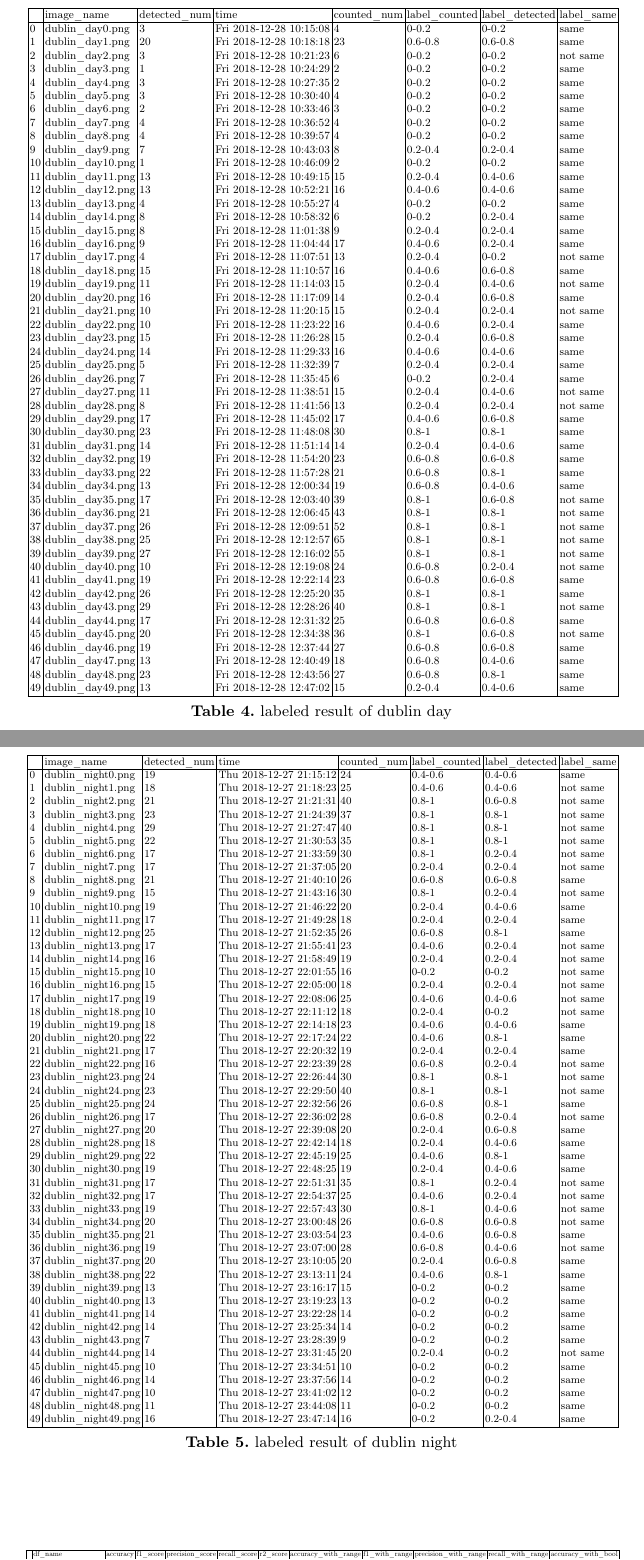
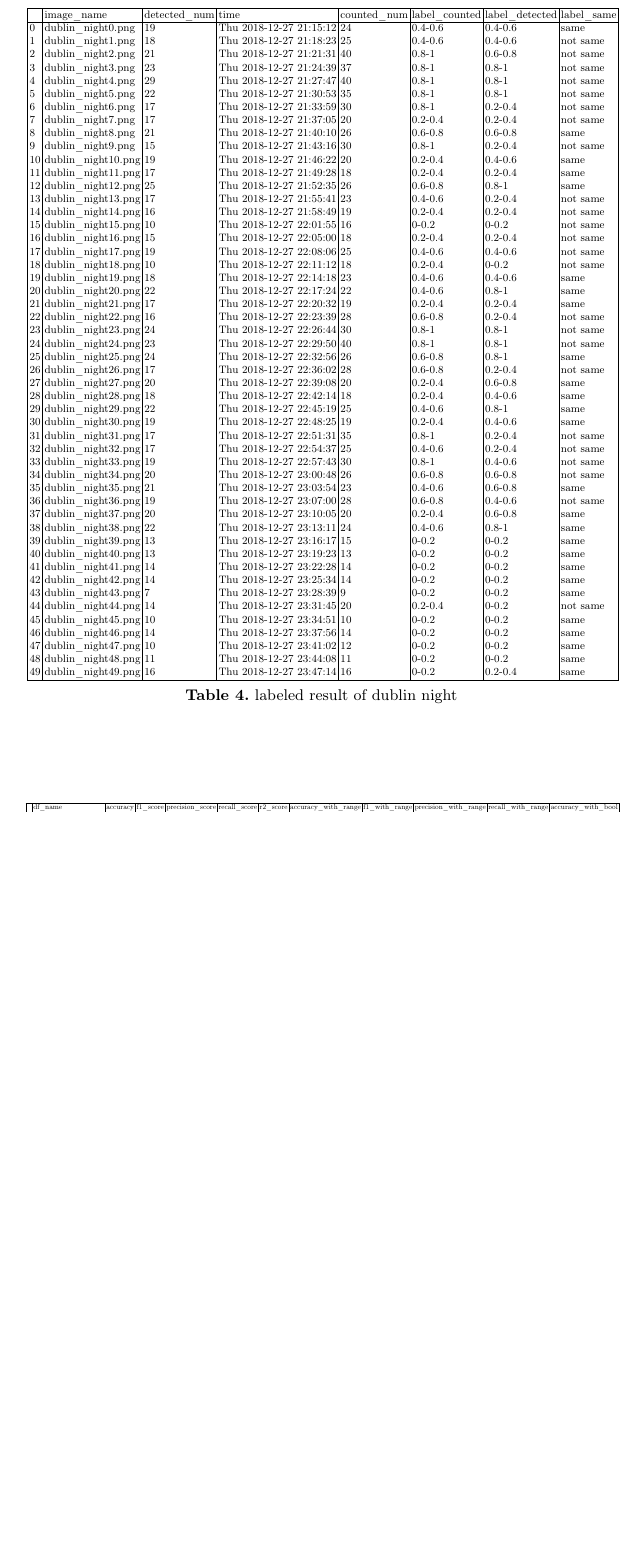
Before and after one commit to RuikunLi/Counting_Pedestrians, a LaTeX paper (report/samplepaper.tex): two parts of pages 18 and 19 of 20 before the commit and part of page 18 of 19 after it, the two joined at a grey line, cut so that both start at the same text, the shorter picture padded with empty space. Compiled offline with pdfLaTeX.

Commit message:
Replace samplepaper.tex

```diff
--- a/report/samplepaper.tex
+++ b/report/samplepaper.tex
@@ -255,19 +255,6 @@ The following table \ref{tab3} and table \ref{tab4} show the result of the label
 		\begin{tabular}{l c r}
 			\csvautotabular[respect underscore=true,
 			%filter={\value{csvrow}<5}
-			]{csvs/labeled_dublin_day.csv}
-
-	\end{tabular}}
-	\caption{labeled result of dublin day}
-	\label{tab4}
-\end{table}
-
-\begin{table}[H]
-	\centering
-	\resizebox{\textwidth}{!}{
-		\begin{tabular}{l c r}
-			\csvautotabular[respect underscore=true,
-			%filter={\value{csvrow}<5}
 			]{csvs/labeled_dublin_night.csv}
 
 	\end{tabular}}
@@ -276,4 +263,5 @@ The following table \ref{tab3} and table \ref{tab4} show the result of the label
 \end{table}
+
 
 \begin{table}[H]
 	\centering
```
Also changed, not shown: report/samplepaper.tex (14 more changed lines).
